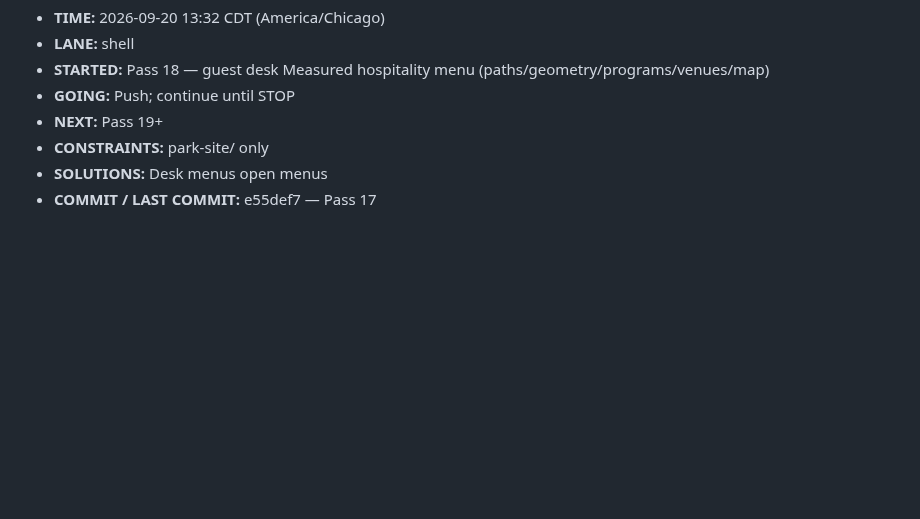
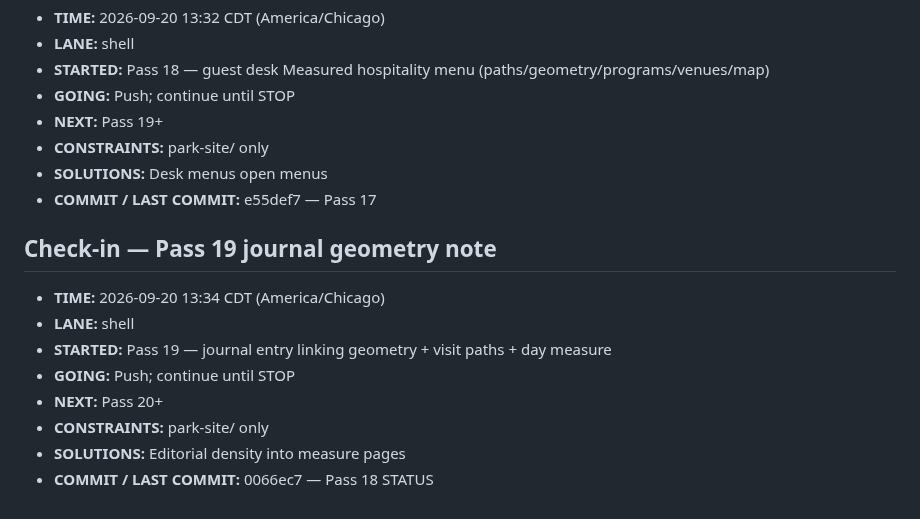
Before and after one commit to Rydelicmusic/Octave, a Markdown page: park-site/STATUS.md, the part around the change. Rendered like a GitHub page; blank space fills up the shorter version.

Commit message:
park-site STATUS: Pass 19 journal geometry; continue until STOP

```diff
--- a/park-site/STATUS.md
+++ b/park-site/STATUS.md
@@ -253,3 +253,14 @@ Geometry lock: Origin hub (0,0); +X The Board; −X The Block; +Z Gate / The Poc
 - **CONSTRAINTS:** park-site/ only
 - **SOLUTIONS:** Desk menus open menus
 - **COMMIT / LAST COMMIT:** e55def7 — Pass 17
+
+## Check-in — Pass 19 journal geometry note
+
+- **TIME:** 2026-09-20 13:34 CDT (America/Chicago)
+- **LANE:** shell
+- **STARTED:** Pass 19 — journal entry linking geometry + visit paths + day measure
+- **GOING:** Push; continue until STOP
+- **NEXT:** Pass 20+
+- **CONSTRAINTS:** park-site/ only
+- **SOLUTIONS:** Editorial density into measure pages
+- **COMMIT / LAST COMMIT:** 0066ec7 — Pass 18 STATUS
```
